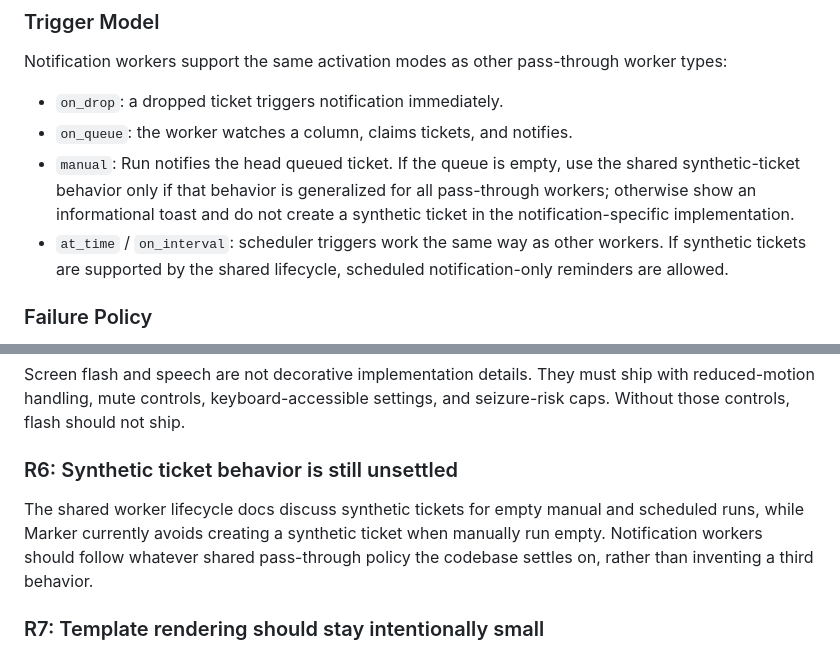
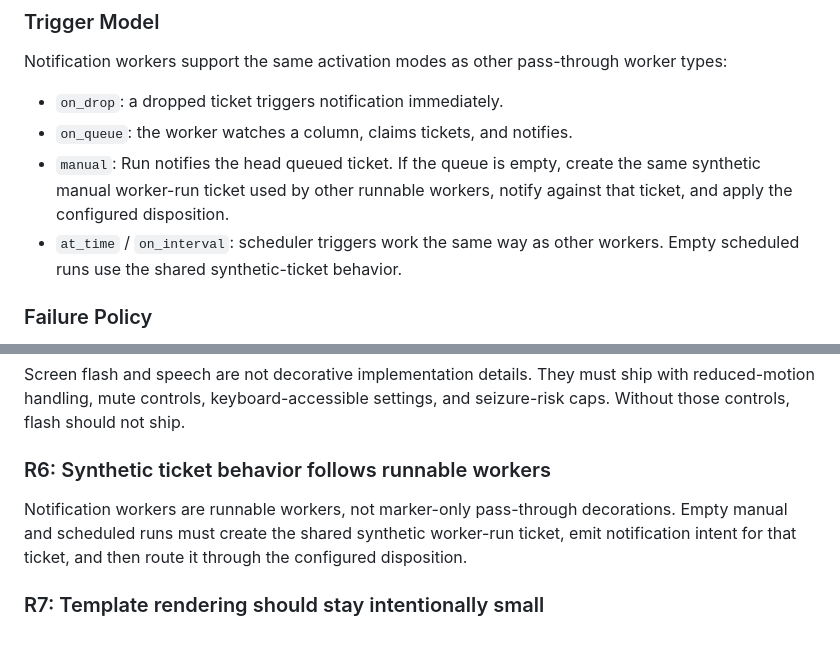
Before and after one commit to billroy/bullpen, a Markdown page: docs/notification-worker.md, 2 parts joined by grey strips. GitHub-like rendering.

Commit message:
docs: update notification worker run semantics

```diff
--- a/docs/notification-worker.md
+++ b/docs/notification-worker.md
@@ -226,13 +226,11 @@ worker types:
 
 - `on_drop`: a dropped ticket triggers notification immediately.
 - `on_queue`: the worker watches a column, claims tickets, and notifies.
-- `manual`: Run notifies the head queued ticket. If the queue is empty, use
-  the shared synthetic-ticket behavior only if that behavior is generalized for
-  all pass-through workers; otherwise show an informational toast and do not
-  create a synthetic ticket in the notification-specific implementation.
+- `manual`: Run notifies the head queued ticket. If the queue is empty, create
+  the same synthetic manual worker-run ticket used by other runnable workers,
+  notify against that ticket, and apply the configured disposition.
 - `at_time` / `on_interval`: scheduler triggers work the same way as other
-  workers. If synthetic tickets are supported by the shared lifecycle, scheduled
-  notification-only reminders are allowed.
+  workers. Empty scheduled runs use the shared synthetic-ticket behavior.
 
 ### Failure Policy
 
@@ -747,13 +745,12 @@ Screen flash and speech are not decorative implementation details. They must
 ship with reduced-motion handling, mute controls, keyboard-accessible settings,
 and seizure-risk caps. Without those controls, flash should not ship.
 
-### R6: Synthetic ticket behavior is still unsettled
+### R6: Synthetic ticket behavior follows runnable workers
 
-The shared worker lifecycle docs discuss synthetic tickets for empty manual and
-scheduled runs, while Marker currently avoids creating a synthetic ticket when
-manually run empty. Notification workers should follow whatever shared
-pass-through policy the codebase settles on, rather than inventing a third
-behavior.
+Notification workers are runnable workers, not marker-only pass-through
+decorations. Empty manual and scheduled runs must create the shared synthetic
+worker-run ticket, emit notification intent for that ticket, and then route it
+through the configured disposition.
 
 ### R7: Template rendering should stay intentionally small
 
```
